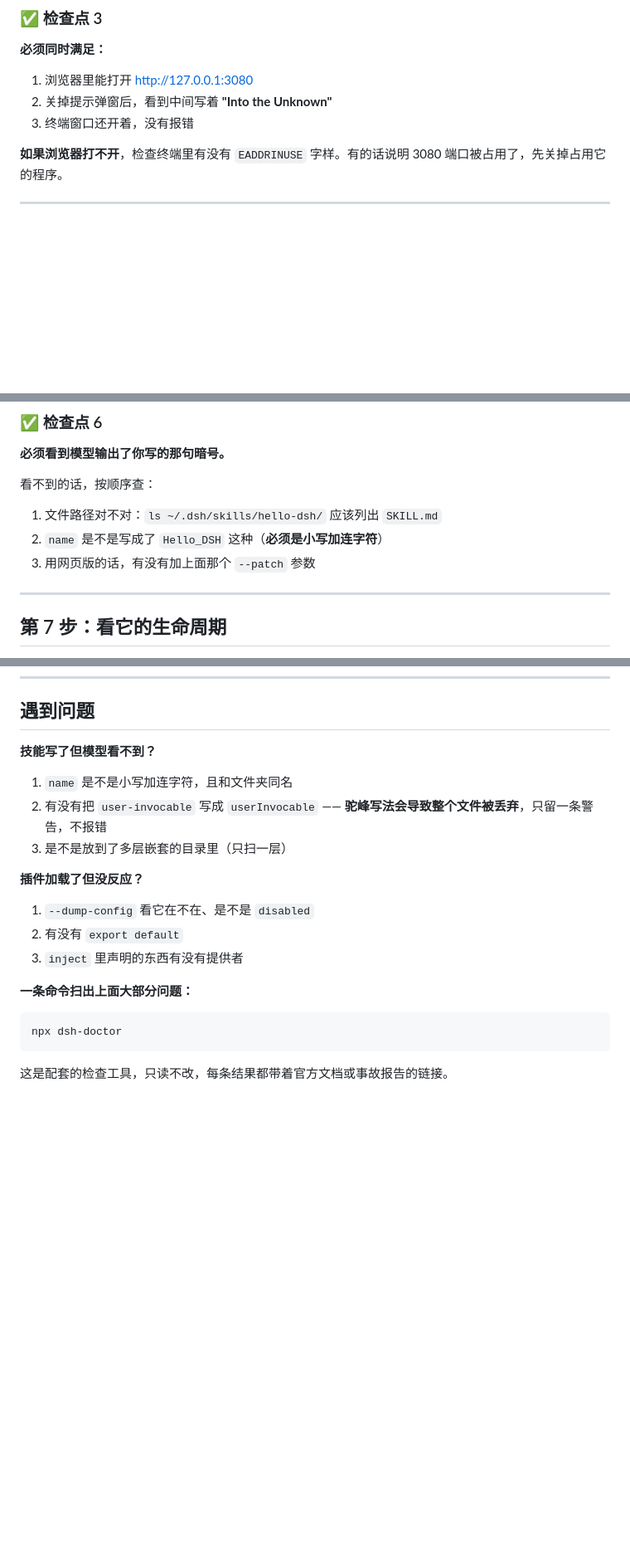
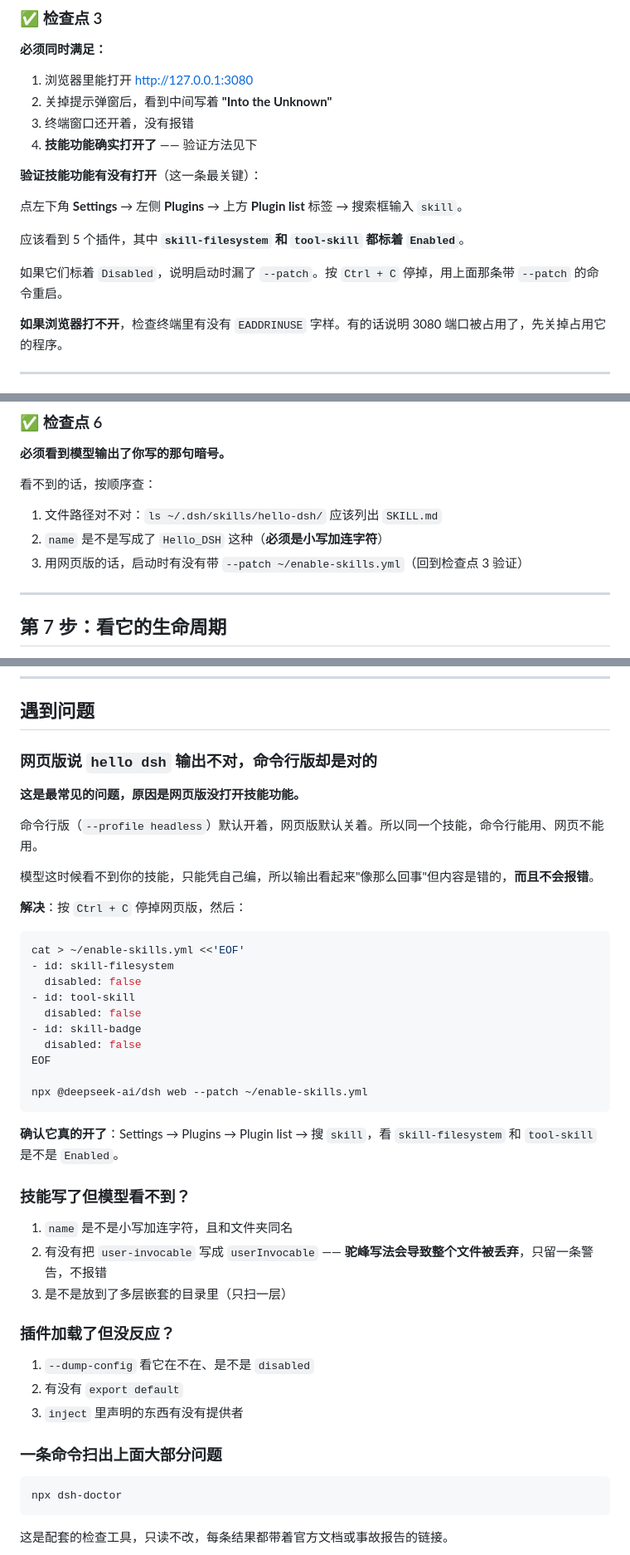
Before and after one commit to pingfanfan/hello-dsh, a Markdown page: docs/hello-dsh.md, 3 parts joined by grey strips. Shown at 83% size. Drawn GitHub-style; blank space fills up the shorter version.

````diff
--- a/docs/hello-dsh.md
+++ b/docs/hello-dsh.md
@@ -141,6 +167,15 @@ dsh web: http://127.0.0.1:3080
 1. 浏览器里能打开 http://127.0.0.1:3080
 2. 关掉提示弹窗后，看到中间写着 **"Into the Unknown"**
 3. 终端窗口还开着，没有报错
+4. **技能功能确实打开了** —— 验证方法见下
+
+**验证技能功能有没有打开**（这一条最关键）：
+
+点左下角 **Settings** → 左侧 **Plugins** → 上方 **Plugin list** 标签 → 搜索框输入 `skill`。
+
+应该看到 5 个插件，其中 **`skill-filesystem` 和 `tool-skill` 都标着 `Enabled`**。
+
+如果它们标着 `Disabled`，说明启动时漏了 `--patch`。按 `Ctrl + C` 停掉，用上面那条带 `--patch` 的命令重启。
 
 **如果浏览器打不开**，检查终端里有没有 `EADDRINUSE` 字样。有的话说明 3080 端口被占用了，先关掉占用它的程序。
 
@@ -361,7 +367,7 @@ description: 当需要审查代码改动、pull request 或 diff 时使用，
 
 1. 文件路径对不对：`ls ~/.dsh/skills/hello-dsh/` 应该列出 `SKILL.md`
 2. `name` 是不是写成了 `Hello_DSH` 这种（**必须是小写加连字符**）
-3. 用网页版的话，有没有加上面那个 `--patch` 参数
+3. 用网页版的话，启动时有没有带 `--patch ~/enable-skills.yml`（回到检查点 3 验证）
 
 ---
 
@@ -662,19 +668,44 @@ ctx.effect(() => {
 
 ## 遇到问题
 
-**技能写了但模型看不到？**
+### 网页版说 `hello dsh` 输出不对，命令行版却是对的
+
+**这是最常见的问题，原因是网页版没打开技能功能。**
+
+命令行版（`--profile headless`）默认开着，网页版默认关着。所以同一个技能，命令行能用、网页不能用。
+
+模型这时候看不到你的技能，只能凭自己编，所以输出看起来"像那么回事"但内容是错的，**而且不会报错**。
+
+**解决**：按 `Ctrl + C` 停掉网页版，然后：
+
+```sh
+cat > ~/enable-skills.yml <<'EOF'
+- id: skill-filesystem
+  disabled: false
+- id: tool-skill
+  disabled: false
+- id: skill-badge
+  disabled: false
+EOF
+
+npx @deepseek-ai/dsh web --patch ~/enable-skills.yml
+```
+
+**确认它真的开了**：Settings → Plugins → Plugin list → 搜 `skill`，看 `skill-filesystem` 和 `tool-skill` 是不是 `Enabled`。
+
+### 技能写了但模型看不到？
 
 1. `name` 是不是小写加连字符，且和文件夹同名
 2. 有没有把 `user-invocable` 写成 `userInvocable` —— **驼峰写法会导致整个文件被丢弃**，只留一条警告，不报错
 3. 是不是放到了多层嵌套的目录里（只扫一层）
 
-**插件加载了但没反应？**
+### 插件加载了但没反应？
 
 1. `--dump-config` 看它在不在、是不是 `disabled`
 2. 有没有 `export default`
 3. `inject` 里声明的东西有没有提供者
 
-**一条命令扫出上面大部分问题：**
+### 一条命令扫出上面大部分问题
 
 ```sh
 npx dsh-doctor
````
Also changed, not shown: other parts of docs/hello-dsh.md (+28 -31 lines), README.md (+3 -0 lines), README.zh.md (+3 -0 lines).
